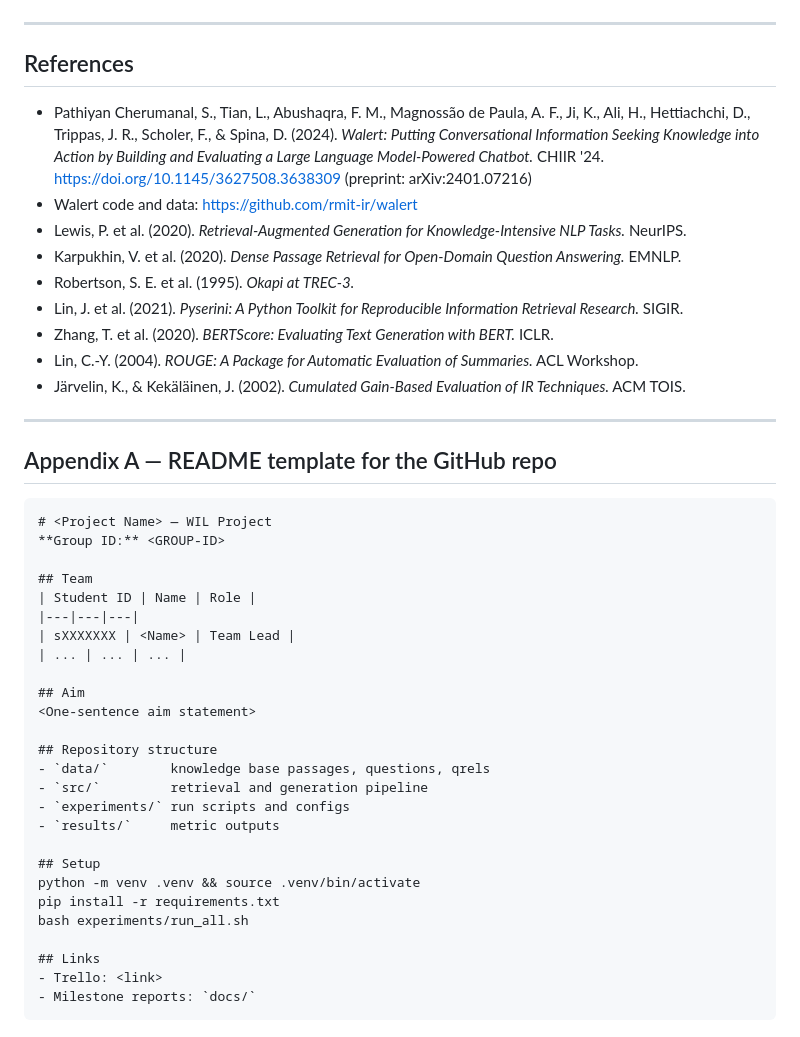
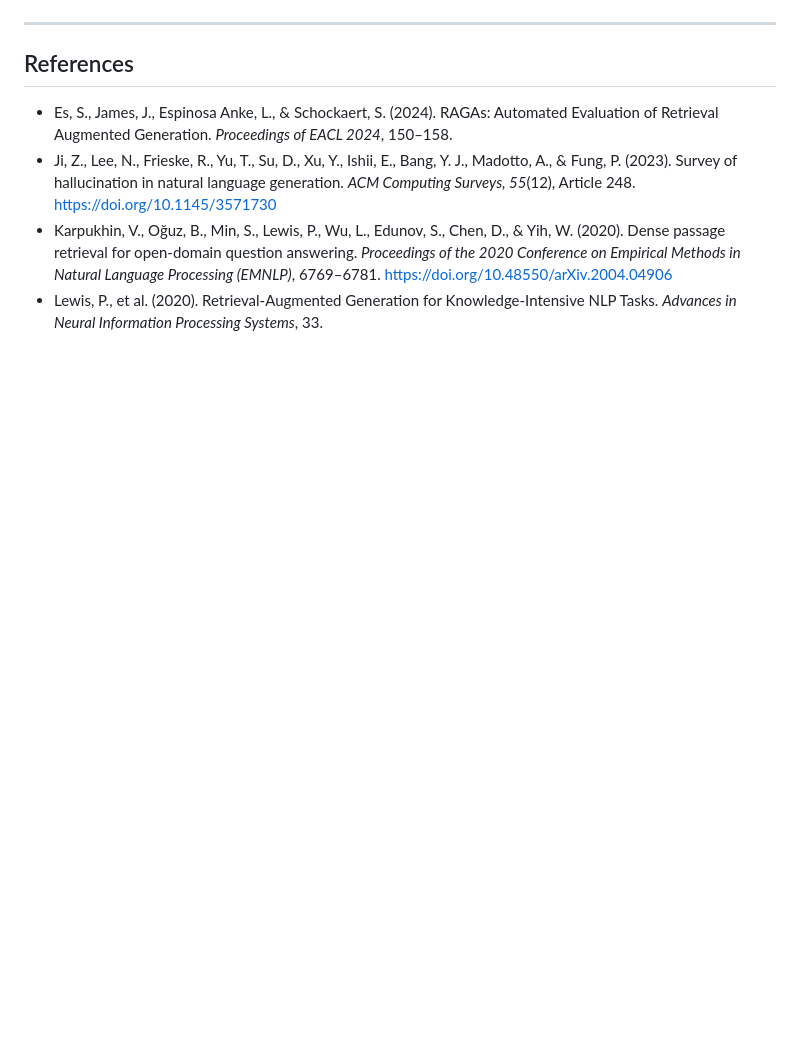
Before and after one commit to dj-darknight/govassist-rag, a Markdown page: docs/milestone1_report.md, the part around one of its changes. Drawn GitHub-style; blank space fills up the shorter version.

````diff
--- a/docs/milestone1_report.md
+++ b/docs/milestone1_report.md
@@ -125,45 +134,14 @@ Working method: one-week sprints, Trello cards mapped to the user stories above,
 
 ## References
 
-- Pathiyan Cherumanal, S., Tian, L., Abushaqra, F. M., Magnossão de Paula, A. F., Ji, K., Ali, H., Hettiachchi, D., Trippas, J. R., Scholer, F., & Spina, D. (2024). *Walert: Putting Conversational Information Seeking Knowledge into Action by Building and Evaluating a Large Language Model-Powered Chatbot.* CHIIR '24. https://doi.org/10.1145/3627508.3638309 (preprint: arXiv:2401.07216)
-- Walert code and data: https://github.com/rmit-ir/walert
-- Lewis, P. et al. (2020). *Retrieval-Augmented Generation for Knowledge-Intensive NLP Tasks.* NeurIPS.
-- Karpukhin, V. et al. (2020). *Dense Passage Retrieval for Open-Domain Question Answering.* EMNLP.
-- Robertson, S. E. et al. (1995). *Okapi at TREC-3.*
-- Lin, J. et al. (2021). *Pyserini: A Python Toolkit for Reproducible Information Retrieval Research.* SIGIR.
-- Zhang, T. et al. (2020). *BERTScore: Evaluating Text Generation with BERT.* ICLR.
-- Lin, C.-Y. (2004). *ROUGE: A Package for Automatic Evaluation of Summaries.* ACL Workshop.
-- Järvelin, K., & Kekäläinen, J. (2002). *Cumulated Gain-Based Evaluation of IR Techniques.* ACM TOIS.
-
----
-
-## Appendix A — README template for the GitHub repo
-
-```markdown
-# <Project Name> — WIL Project
-**Group ID:** <GROUP-ID>
-
-## Team
-| Student ID | Name | Role |
-|---|---|---|
-| sXXXXXXX | <Name> | Team Lead |
-| ... | ... | ... |
-
-## Aim
-<One-sentence aim statement>
-
-## Repository structure
-- `data/`        knowledge base passages, questions, qrels
-- `src/`         retrieval and generation pipeline
-- `experiments/` run scripts and configs
-- `results/`     metric outputs
-
-## Setup
-python -m venv .venv && source .venv/bin/activate
-pip install -r requirements.txt
-bash experiments/run_all.sh
-
-## Links
-- Trello: <link>
-- Milestone reports: `docs/`
-```
+- Es, S., James, J., Espinosa Anke, L., & Schockaert, S. (2024). RAGAs: Automated Evaluation of
+  Retrieval Augmented Generation. *Proceedings of EACL 2024*, 150–158.
+- Ji, Z., Lee, N., Frieske, R., Yu, T., Su, D., Xu, Y., Ishii, E., Bang, Y. J., Madotto, A., &
+  Fung, P. (2023). Survey of hallucination in natural language generation. *ACM Computing
+  Surveys, 55*(12), Article 248. https://doi.org/10.1145/3571730
+- Karpukhin, V., Oğuz, B., Min, S., Lewis, P., Wu, L., Edunov, S., Chen, D., & Yih, W. (2020).
+  Dense passage retrieval for open-domain question answering. *Proceedings of the 2020
+  Conference on Empirical Methods in Natural Language Processing (EMNLP)*, 6769–6781.
+  https://doi.org/10.48550/arXiv.2004.04906
+- Lewis, P., et al. (2020). Retrieval-Augmented Generation for Knowledge-Intensive NLP Tasks.
+  *Advances in Neural Information Processing Systems*, 33.
````
Also changed, not shown: other parts of docs/milestone1_report.md (+99 -90 lines).
